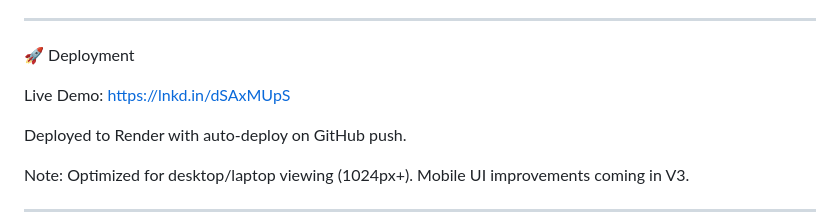
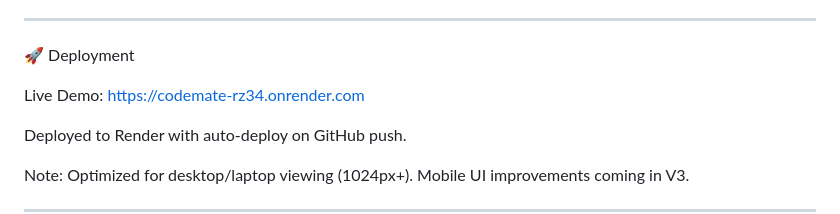
Before and after one commit to ghatageakshay/CodeMate, a Markdown page: README.md, the part around the change. Rendered like a GitHub page.

```diff
--- a/README.md
+++ b/README.md
@@ -88,7 +88,7 @@ CodeMate bridges that gap by enabling users to create profiles, discover similar
 
    🚀 Deployment
 
-Live Demo: https://lnkd.in/dSAxMUpS
+Live Demo: https://codemate-rz34.onrender.com
 
 Deployed to Render with auto-deploy on GitHub push.
 
```
